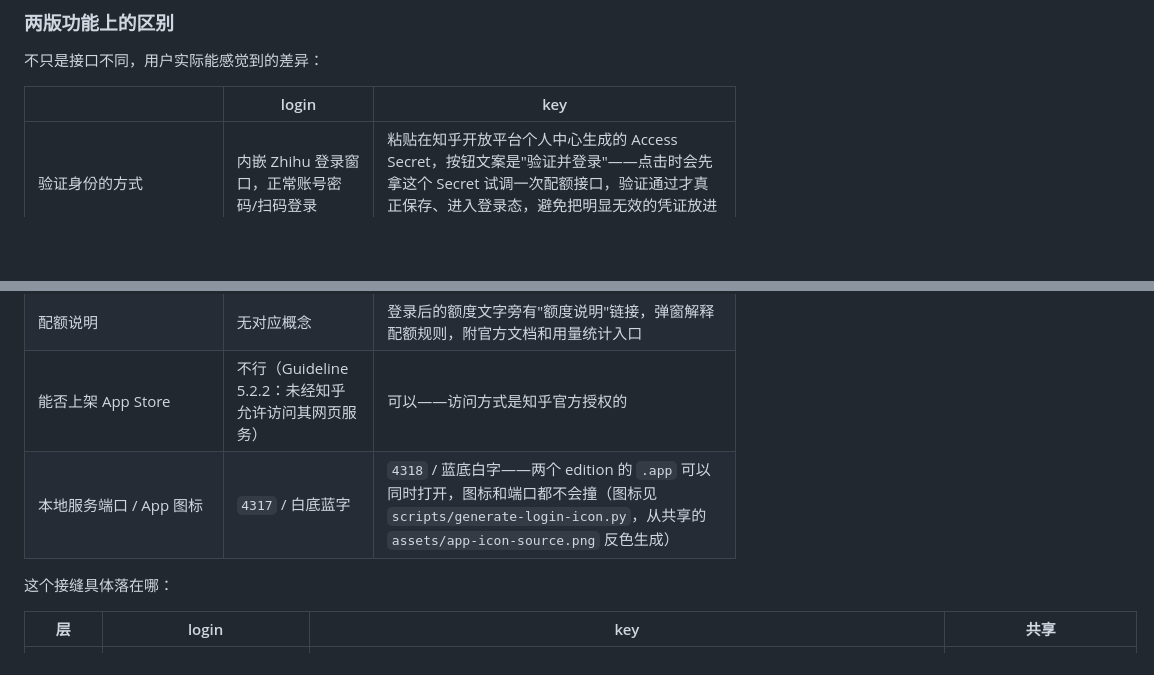
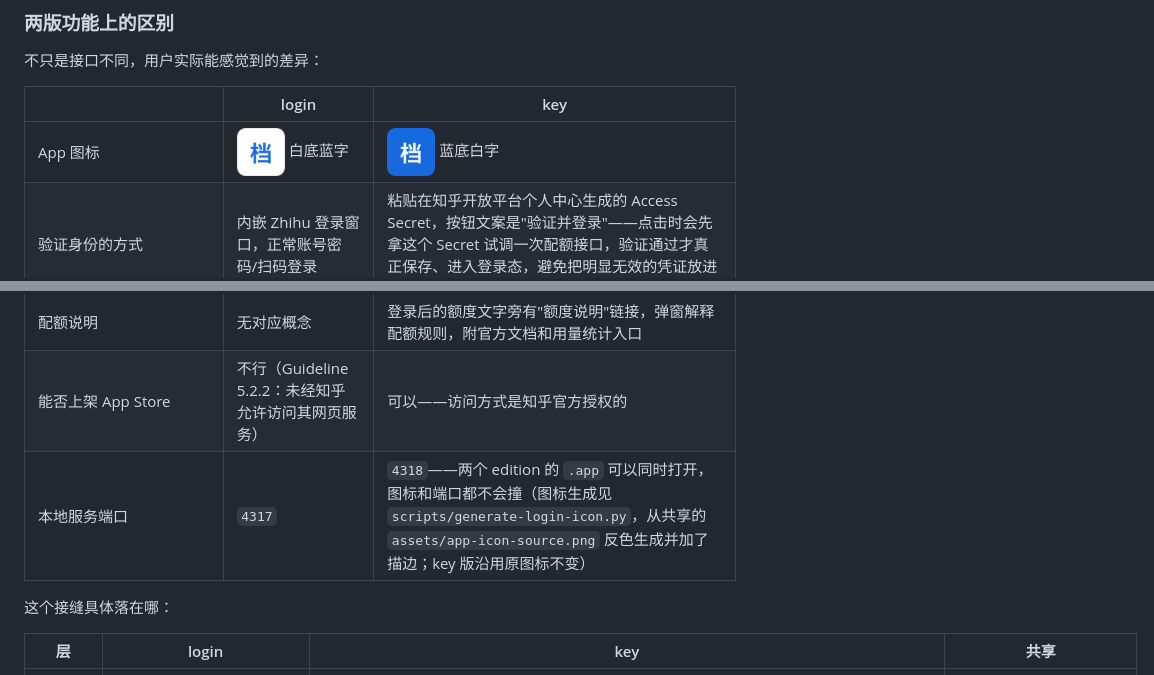
Before and after one commit to zhangyingfeng/zhi-dang, a Markdown page: docs/DEVELOPMENT.md, 2 parts joined by grey strips. GitHub-like rendering; pictures changed too: assets/icon-key.png (added), assets/icon-login.png (added); blank space fills up the shorter version.

```diff
--- a/docs/DEVELOPMENT.md
+++ b/docs/DEVELOPMENT.md
@@ -49,6 +49,7 @@ npx tauri build
 
 | | login | key |
 |---|---|---|
+| App 图标 | <img src="../assets/icon-login.png" width="48" alt="登录版图标"> 白底蓝字 | <img src="../assets/icon-key.png" width="48" alt="密钥版图标"> 蓝底白字 |
 | 验证身份的方式 | 内嵌 Zhihu 登录窗口，正常账号密码/扫码登录 | 粘贴在知乎开放平台个人中心生成的 Access Secret，按钮文案是"验证并登录"——点击时会先拿这个 Secret 试调一次配额接口，验证通过才真正保存、进入登录态，避免把明显无效的凭证放进钥匙串 |
 | 每日次数限制 | 无 | 有：`创作能力`配额每天 100 次（未实名 10 次），一篇内容的全文对应一次；配额为 0 时"开始导出"按钮直接禁用，登录时若已经是 0 会额外弹提示，不用等点了才发现 |
 | 中途配额用完怎样 | 不会发生 | 停在当前进度，`export-report.json`/`index.json` 里已成功的项目保持不变（不会因为断在中间就被冲掉——这曾经是个真实 bug，见下方说明），第二天配额刷新后点"开始导出"自动从断点继续 |
@@ -56,7 +57,7 @@ npx tauri build
 | 精确重复检测（`task.duplicate`，见下方"重复检测"） | 有——列表接口本身就带全文，导出前能算哈希 | **没有**——官方列表接口只有摘要，要等真正 `fetchBody` 才有全文，而这一步受配额限制，不能为了去重就先把全部内容都拉一遍；key 版目前不产出 `duplicate` 标记 |
 | 配额说明 | 无对应概念 | 登录后的额度文字旁有"额度说明"链接，弹窗解释配额规则，附官方文档和用量统计入口 |
 | 能否上架 App Store | 不行（Guideline 5.2.2：未经知乎允许访问其网页服务） | 可以——访问方式是知乎官方授权的 |
-| 本地服务端口 / App 图标 | `4317` / 白底蓝字 | `4318` / 蓝底白字——两个 edition 的 `.app` 可以同时打开，图标和端口都不会撞（图标见 `scripts/generate-login-icon.py`，从共享的 `assets/app-icon-source.png` 反色生成） |
+| 本地服务端口 | `4317` | `4318`——两个 edition 的 `.app` 可以同时打开，图标和端口都不会撞（图标生成见 `scripts/generate-login-icon.py`，从共享的 `assets/app-icon-source.png` 反色生成并加了描边；key 版沿用原图标不变） |
 
 这个接缝具体落在哪：
 
```
Also changed, not shown: README.md (+8 -4 lines), site/assets/icon-key.png (added), site/assets/icon-login.png (added), 1 other file.
